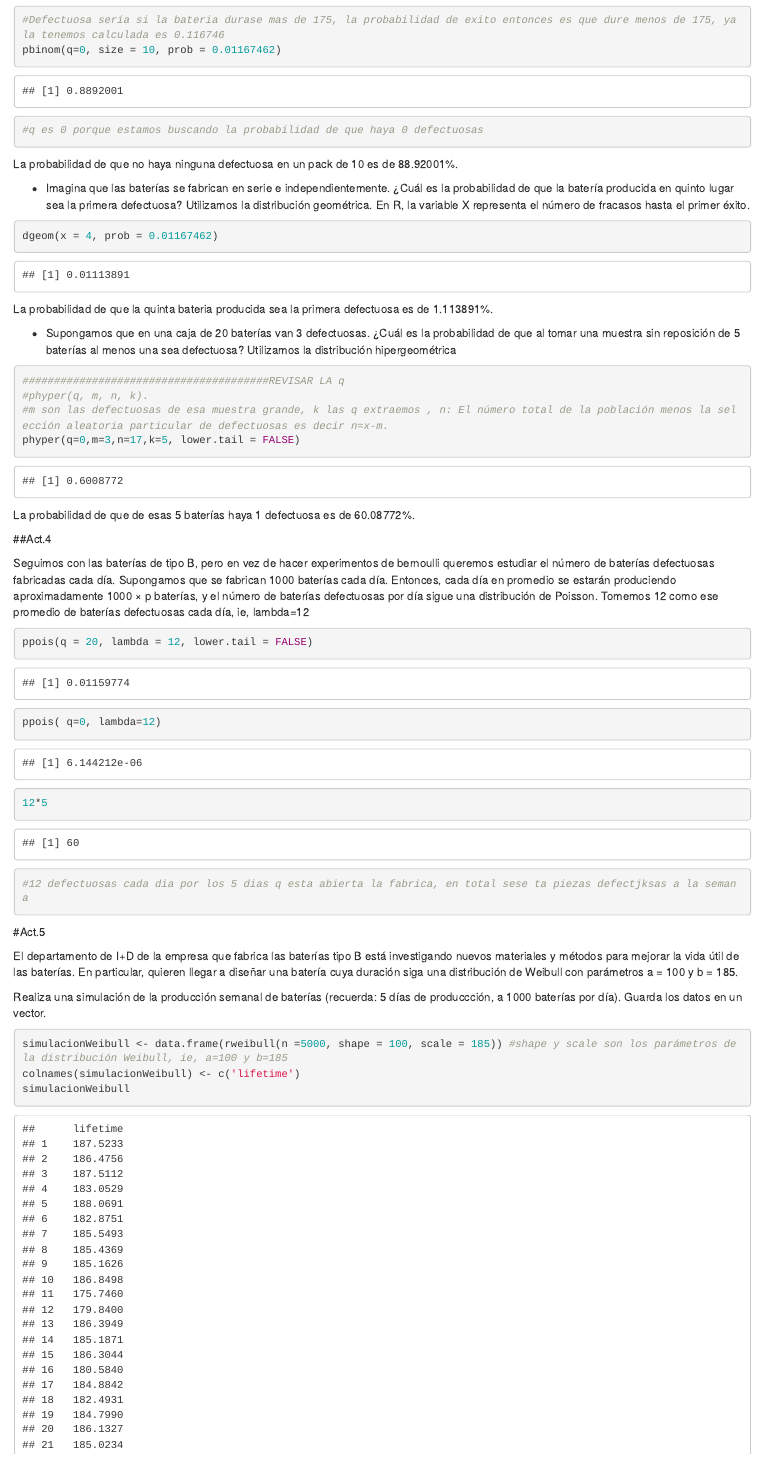
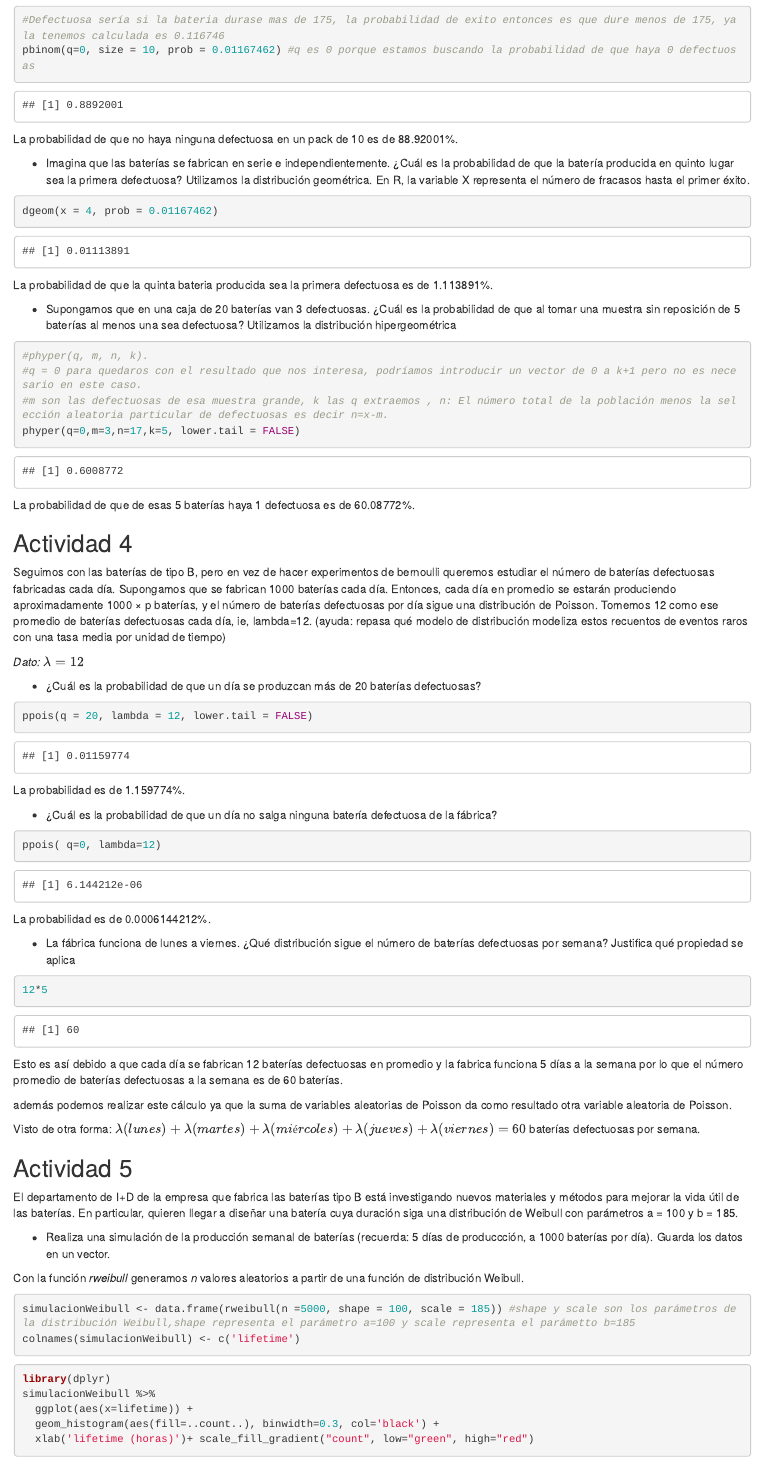
Before and after one commit to alexdelgadoperibanez/FAD_MasterDS, an R Markdown document (practicagrupo/PracticaModelosProbabilidad.Rmd): the page in a window 1100 px wide, from 3890 px down before the commit and from 4020 px down after it, so that both start at the same text. Rendered offline with R 4.5, knitr and Pandoc, with nearby package versions; code that draws random numbers runs with fixed seeds of ours; some code elsewhere in the file could not run offline.

Commit message:
practica actualizada

````diff
--- a/practicagrupo/PracticaModelosProbabilidad.Rmd
+++ b/practicagrupo/PracticaModelosProbabilidad.Rmd
@@ -167,49 +179,66 @@ La probabilidad de que la quinta bateria producida sea la primera defectuosa es
 * Supongamos que en una caja de 20 baterías van 3 defectuosas. ¿Cuál es la probabilidad de que al tomar una muestra sin reposición de 5 baterías al menos una sea defectuosa? Utilizamos la distribución hipergeométrica
 
 ```{r en caja de 20 ya van 3 defectuosas,prob de que al tomar 5 una sea defectuosa, warning=FALSE}
-#######################################REVISAR LA q
 #phyper(q, m, n, k).
+#q = 0 para quedaros con el resultado que nos interesa, podríamos introducir un vector de 0 a k+1 pero no es necesario en este caso.
 #m son las defectuosas de esa muestra grande, k las q extraemos , n: El número total de la población menos la selección aleatoria particular de defectuosas es decir n=x-m.
 phyper(q=0,m=3,n=17,k=5, lower.tail = FALSE)
-
 ```
 
 La probabilidad de que de esas 5 baterías haya 1 defectuosa es de 60.08772%.
 
-##Act.4
+## Actividad 4
 
-Seguimos con las baterías de tipo B, pero en vez de hacer experimentos de bernoulli queremos estudiar el número de baterías defectuosas fabricadas cada día. Supongamos que se fabrican 1000 baterías cada día. Entonces, cada día en promedio se estarán produciendo aproximadamente 1000 × p baterías, y el número de baterías defectuosas por día sigue una distribución de Poisson. Tomemos 12 como ese promedio de baterías defectuosas cada día, ie, lambda=12
+Seguimos con las baterías de tipo B, pero en vez de hacer experimentos de bernoulli queremos estudiar el número de baterías defectuosas fabricadas cada día. Supongamos que se fabrican 1000 baterías cada día. Entonces, cada día en promedio se estarán produciendo aproximadamente 1000 × p baterías, y el número de baterías defectuosas por día sigue una distribución de Poisson. Tomemos 12 como ese promedio de baterías defectuosas cada día, ie, lambda=12. (ayuda: repasa qué modelo de distribución modeliza estos recuentos de eventos raros
+con una tasa media por unidad de tiempo)
+
+*Dato:* $\lambda = 12$
+
+* ¿Cuál es la probabilidad de que un día se produzcan más de 20 baterías defectuosas?
 
 ```{r prob en un dia se produzcan +20 defectuosas, warning=FALSE}
 ppois(q = 20, lambda = 12, lower.tail = FALSE)
 ```
 
+La probabilidad es de 1.159774%.
+
+* ¿Cuál es la probabilidad de que un día no salga ninguna batería defectuosa de la fábrica?
+
 ```{r prob de que no salga ninguna defectuosa, warning=FALSE}
 ppois( q=0, lambda=12)
-
 ```
 
+La probabilidad es de 0.0006144212%.
+
+* La fábrica funciona de lunes a viernes. ¿Qué distribución sigue el número de baterías defectuosas por
+semana? Justifica qué propiedad se aplica
 
 ```{r distribución semanal, warning=FALSE}
 12*5
-#12 defectuosas cada dia por los 5 dias q esta abierta la fabrica, en total sese ta piezas defectjksas a la semana
 ```
+Esto es así debido a que cada día se fabrican 12 baterías defectuosas en promedio y la fabrica funciona 5 días a la semana por lo que el número promedio de baterías defectuosas a la semana es de 60 baterías.
+
+además podemos realizar este cálculo ya que la suma de variables aleatorias de Poisson da como resultado otra variable aleatoria de Poisson.
+
+Visto de otra forma:
+$\lambda(lunes) + \lambda(martes) + \lambda(miércoles) + \lambda(jueves) + \lambda(viernes) =  60$ baterías defectuosas por semana.
 
 
-
-#Act.5
+## Actividad 5
 
 El departamento de I+D de la empresa que fabrica las baterías tipo B está investigando nuevos materiales y
 métodos para mejorar la vida útil de las baterías. En particular, quieren llegar a diseñar una batería cuya
 duración siga una distribución de Weibull con parámetros a = 100 y b = 185.
 
-Realiza una simulación de la producción semanal de baterías (recuerda: 5 días de produccción, a 1000 baterías por día). Guarda los datos en un vector.
+* Realiza una simulación de la producción semanal de baterías (recuerda: 5 días de produccción, a 1000 baterías por día). Guarda los datos en un vector.
 
-```{r distribucion weibull, warning=FALSE}
-simulacionWeibull <- data.frame(rweibull(n =5000, shape = 100, scale = 185)) #shape y scale son los parámetros de la distribución Weibull, ie, a=100 y b=185
+Con la función _rweibull_ generamos _n_ valores aleatorios a partir de una función de distribución Weibull.
+
+```{r distribucion weibull, warning=FALSE,}
+simulacionWeibull <- data.frame(rweibull(n =5000, shape = 100, scale = 185)) #shape y scale son los parámetros de la distribución Weibull,shape representa el parámetro a=100 y scale representa el parámetto b=185
 colnames(simulacionWeibull) <- c('lifetime')
-simulacionWeibull
 ```
+
 ```{r gráfico, warning=FALSE}
 library(dplyr)
 simulacionWeibull %>%
````
Also changed, not shown: practicagrupo/PracticaModelosProbabilidad.html, practicagrupo/PracticaModelosProbabilidad.Rmd (38 more changed lines).
